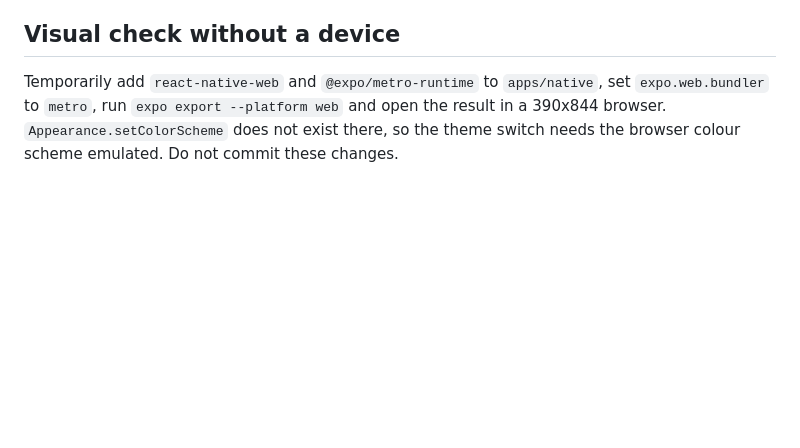
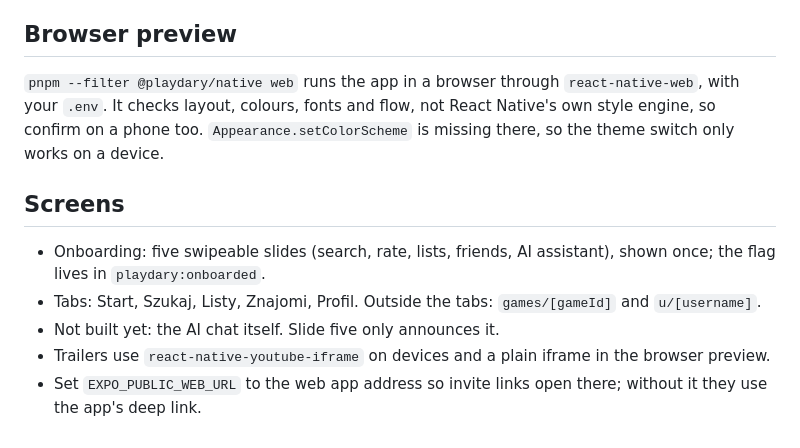
Before and after one commit to mzak-dev/Playdary, a Markdown page: docs/native.md, the part around the change. GitHub-like rendering; blank space fills up the shorter version.

Commit message:
docs: describe native screens and browser preview

```diff
--- a/docs/native.md
+++ b/docs/native.md
@@ -47,6 +47,14 @@ React Native has no variable-weight fonts. Each weight is its own family (`Sora_
 - E-mail and password work in Expo Go. Google and Discord open the system browser and return through the redirect URL; test them in a dev client.
 - The session is stored in AsyncStorage and refreshed while the app is in the foreground. Sign-out clears the persisted query cache.
 
-## Visual check without a device
+## Browser preview
 
-Temporarily add `react-native-web` and `@expo/metro-runtime` to `apps/native`, set `expo.web.bundler` to `metro`, run `expo export --platform web` and open the result in a 390x844 browser. `Appearance.setColorScheme` does not exist there, so the theme switch needs the browser colour scheme emulated. Do not commit these changes.
+`pnpm --filter @playdary/native web` runs the app in a browser through `react-native-web`, with your `.env`. It checks layout, colours, fonts and flow, not React Native's own style engine, so confirm on a phone too. `Appearance.setColorScheme` is missing there, so the theme switch only works on a device.
+
+## Screens
+
+- Onboarding: five swipeable slides (search, rate, lists, friends, AI assistant), shown once; the flag lives in `playdary:onboarded`.
+- Tabs: Start, Szukaj, Listy, Znajomi, Profil. Outside the tabs: `games/[gameId]` and `u/[username]`.
+- Not built yet: the AI chat itself. Slide five only announces it.
+- Trailers use `react-native-youtube-iframe` on devices and a plain iframe in the browser preview.
+- Set `EXPO_PUBLIC_WEB_URL` to the web app address so invite links open there; without it they use the app's deep link.
```
